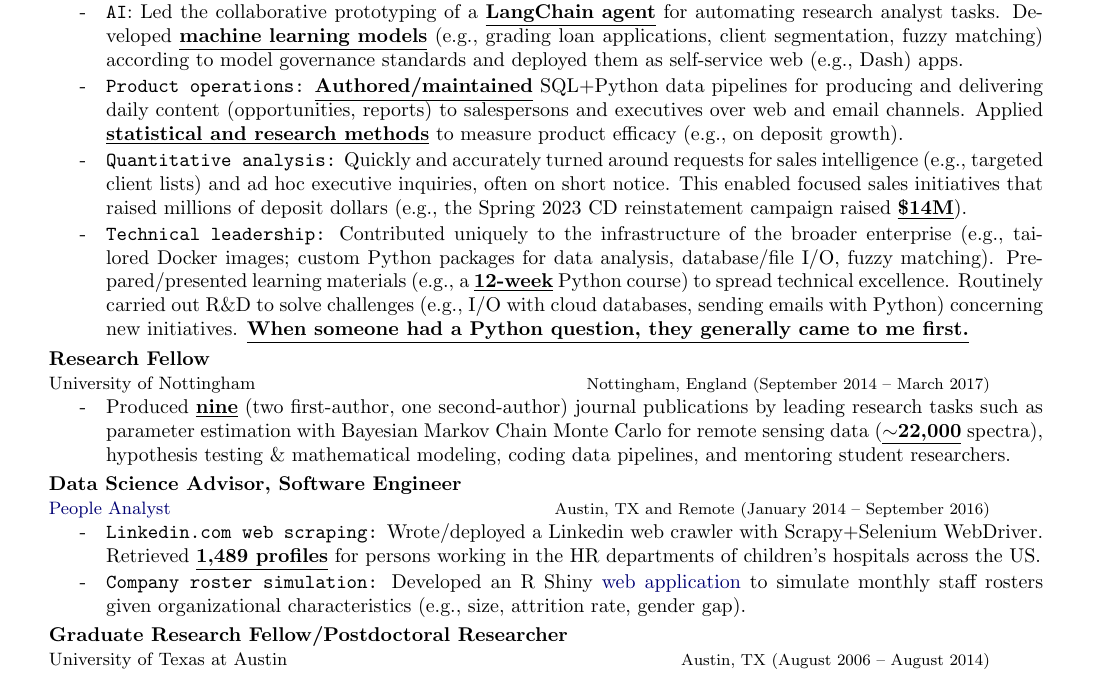
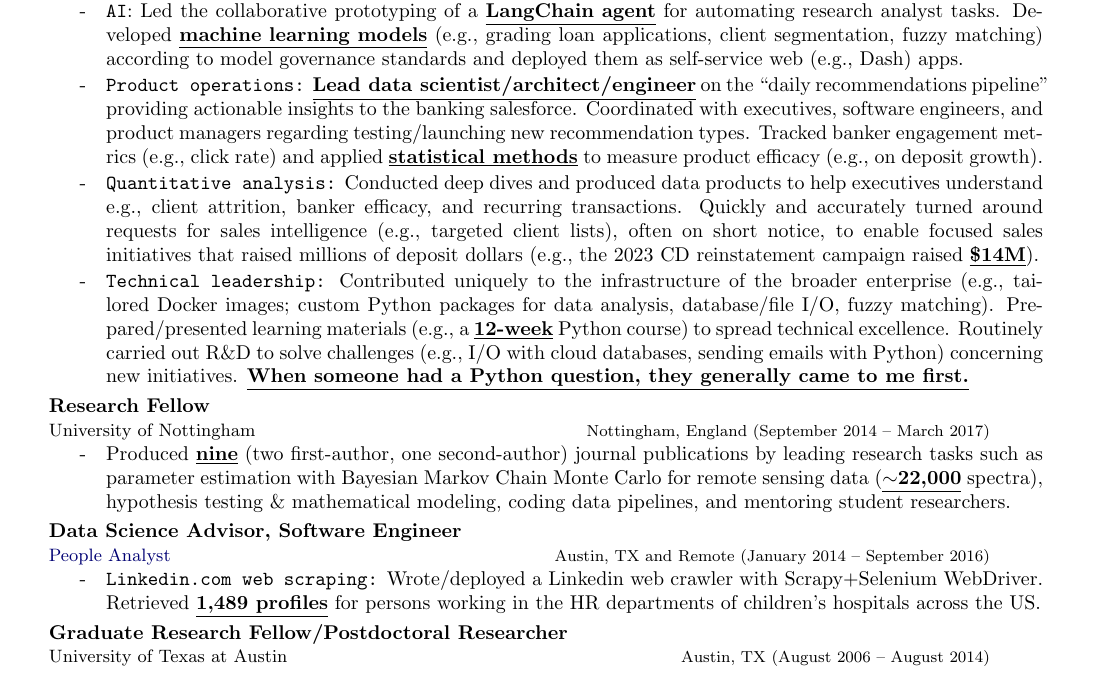
Before and after one commit to tweinzirl/resume, a LaTeX CV (timw_resume.tex): part of the page, cut so that both start at the same text. Compiled offline with pdfLaTeX.

Commit message:
improve product operations and quantitative analysis

```diff
--- a/timw_resume.tex
+++ b/timw_resume.tex
@@ -117,10 +117,13 @@ urlcolor=MyDarkBlue}
     \item \texttt{AI}: Led the collaborative prototyping of a \underline{\textbf{LangChain agent}} for automating research analyst tasks.
 %for exploring bank data; pitched result to executives of various business lines.
 Developed \underline{\textbf{machine learning models}} (e.g., grading loan applications, client segmentation, fuzzy matching) according to model governance standards and deployed them as self-service web (e.g., Dash) apps.
-    \item \texttt{Product operations:} \underline{\textbf{Authored/maintained}} SQL+Python data pipelines for producing and delivering daily content (opportunities, reports) to salespersons and executives over web and email channels. Applied \underline{\textbf{statistical and research methods}} to measure product efficacy (e.g., on deposit growth).
-   % bootstrapping, retrospective studies of past data
+    \item \texttt{Product operations:} \underline{\textbf{Lead data scientist/architect/engineer}} on the ``daily recommendations pipeline'' providing actionable insights to the banking salesforce. Coordinated with executives, software engineers, and product managers regarding testing/launching new recommendation types. Tracked banker engagement metrics (e.g., click rate) and applied \underline{\textbf{statistical methods}} to measure product efficacy (e.g., on deposit growth).
+
     \item \texttt{Quantitative analysis:}
-Quickly and accurately turned around requests for sales intelligence (e.g., targeted client lists) and ad hoc executive inquiries, often on short notice. This enabled focused sales initiatives that raised millions of deposit dollars (e.g., the Spring 2023 CD reinstatement campaign raised \underline{\textbf{\$14M}}).
+Conducted deep dives and produced data products to help executives understand e.g., client attrition, banker efficacy, and recurring transactions.
+% recurring transctions = inflows/outflows from the bank to other banks
+Quickly and accurately turned around requests for sales intelligence (e.g., targeted client lists), often on short notice, to enable focused sales initiatives that raised millions of deposit dollars (e.g., the 2023 CD reinstatement campaign raised \underline{\textbf{\$14M}}).
+
 % prospect lists scrubbed of existing clients via fuzzy matching
 % example: after gaye left, were people withdrawing money in response
 % compare q4b banker efficacy vs the other bankers
@@ -142,7 +145,7 @@ Quickly and accurately turned around requests for sales intelligence (e.g., targ
    \item \texttt{Linkedin.com web scraping:} Wrote/deployed a Linkedin web crawler with Scrapy+Selenium WebDriver. Retrieved \underline{\textbf{1,489 profiles}} for persons working in the HR departments of children's hospitals across the US.
    %\item \texttt{Tim's Baby Pythons:} Built a pipeline to put structured text from Google Spreadsheets into Tumblr blog posts using APIs from Google and Tumblr.
     %  Automatically created 1635 posts, saving $\sim50$ human hours.
-   \item \texttt{Company roster simulation:} Developed an R Shiny \href{https://peopleflow.shinyapps.io/Roster}{web application} to simulate monthly staff rosters given organizational characteristics (e.g., size, attrition rate, gender gap).
+   %\item \texttt{Company roster simulation:} Developed an R Shiny \href{https://peopleflow.shinyapps.io/Roster}{web application} to simulate monthly staff rosters given organizational characteristics (e.g., size, attrition rate, gender gap).
  %\item \texttt{Job posting analysis:} Mined job posting text from Github and Stack
  %  Overflow to track which specific technologies (e.g., programming languages, database systems) were in demand by companies. %Deployed a Docker process to capture job postings from the Stack Overflow RSS feed.
   %\item \texttt{Simply Hired web scraping:} Built a Docker process to query simplyhired.com via HTTP, extract job listings from an XML feed, and then archive the postings in a Google BigQuery table.  Deployed on Iron.io.
```
Also changed, not shown: timw_resume.pdf.
